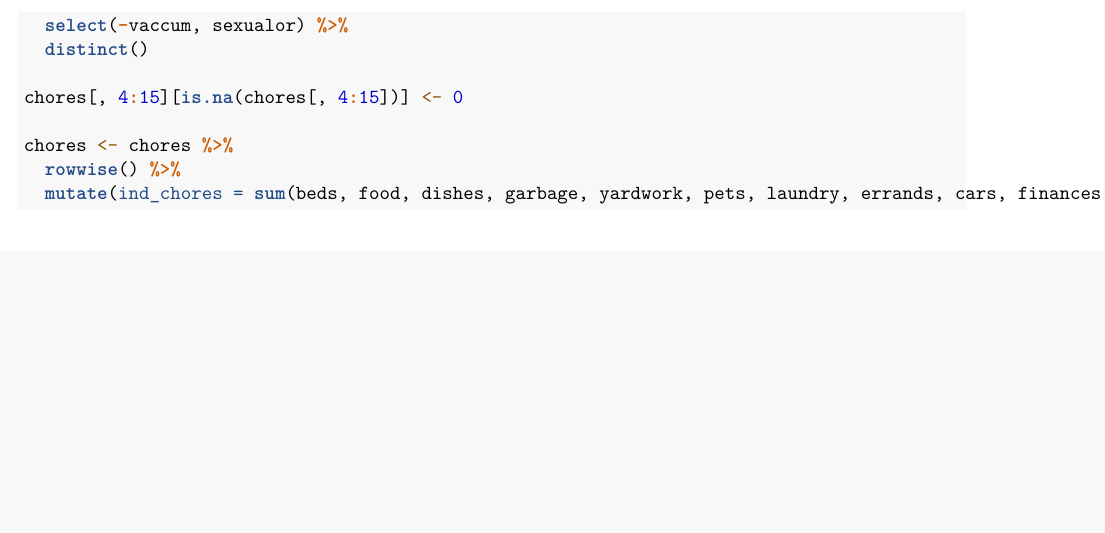
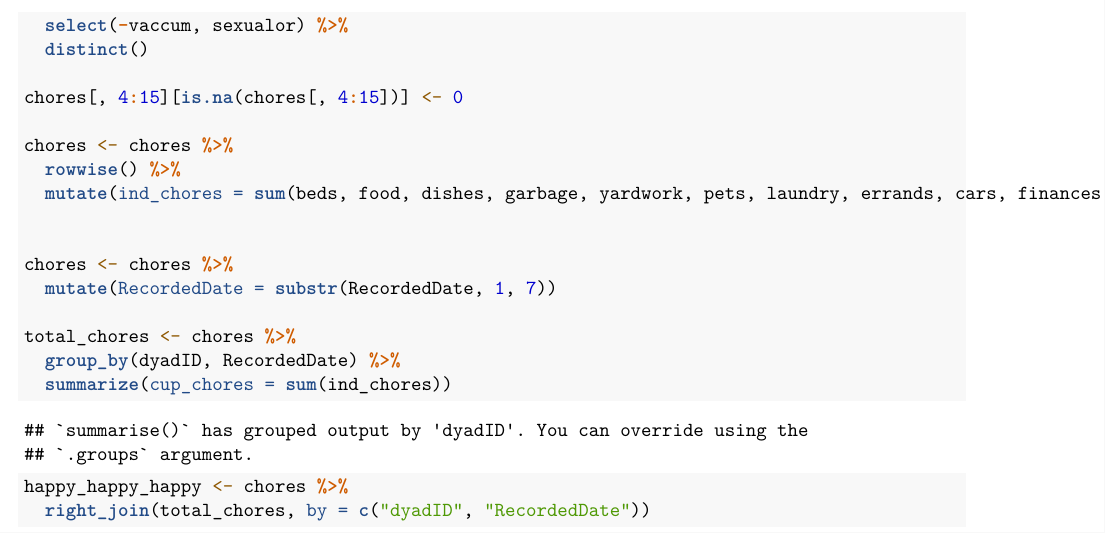
Before and after one commit to nliftman/364Projects, an R Markdown document (clean clean clean.Rmd): part of page 8 of 8, cut so that both start at the same text, the shorter picture padded with empty space. Rendered offline with R 4.5, knitr and Pandoc, then LaTeX, with nearby package versions.

Commit message:
YAYYYYYY

````diff
--- a/clean clean clean.Rmd
+++ b/clean clean clean.Rmd
@@ -137,4 +137,15 @@ chores[, 4:15][is.na(chores[, 4:15])] <- 0
 chores <- chores %>%
   rowwise() %>%
   mutate(ind_chores = sum(beds, food, dishes, garbage, yardwork, pets, laundry, errands, cars, finances, events, calls, vacuum))
+
+
+chores <- chores %>%
+  mutate(RecordedDate = substr(RecordedDate, 1, 7))
+
+total_chores <- chores %>%
+  group_by(dyadID, RecordedDate) %>%
+  summarize(cup_chores = sum(ind_chores))
+
+happy_happy_happy <- chores %>%
+  right_join(total_chores, by = c("dyadID", "RecordedDate"))
 ```
````
